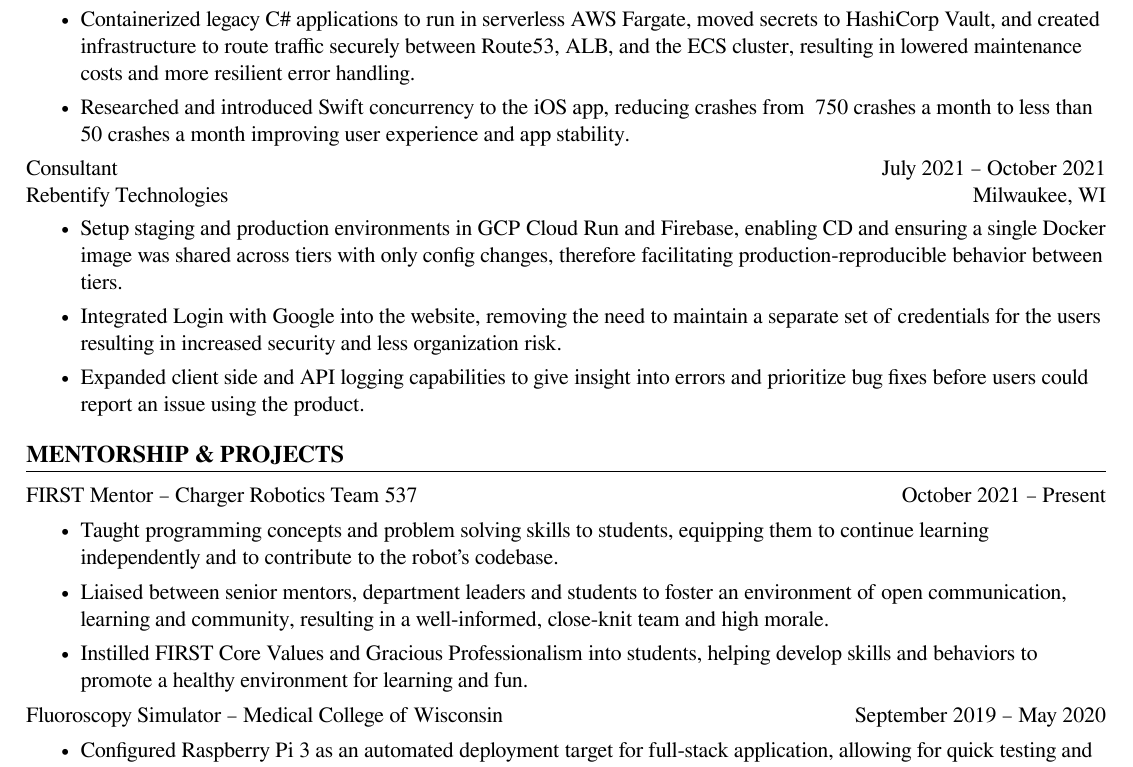
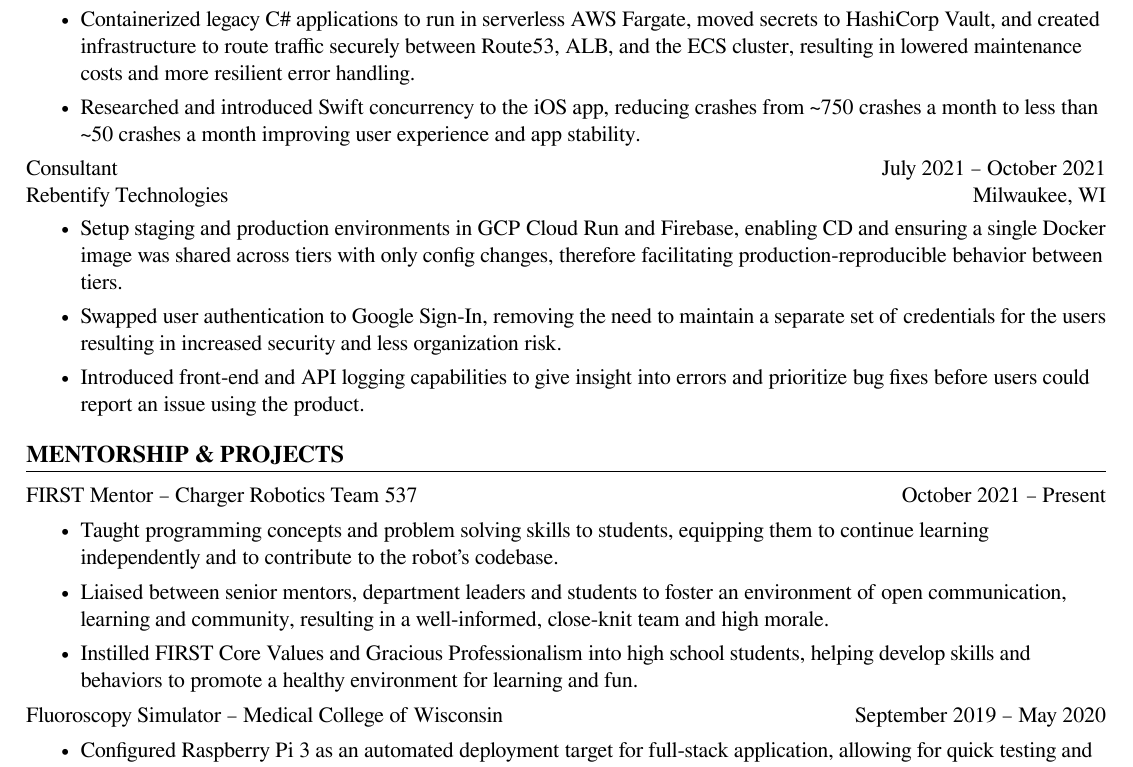
Before and after one commit to arovge/resume, a LaTeX document (main.tex, which reads experience.tex, projects.tex): part of the page, cut so that both start at the same text. Compiled offline with XeLaTeX.

Commit message:
dylan CR feedback

```diff
--- a/experience.tex
+++ b/experience.tex
@@ -12,7 +12,7 @@
         Containerized legacy C\# applications to run in serverless AWS Fargate, moved secrets to HashiCorp Vault, and created infrastructure to route traffic securely between Route53, ALB, and the ECS cluster, resulting in lowered maintenance costs and more resilient error handling.
     }
     \item{
-        Researched and introduced Swift concurrency to the iOS app, reducing crashes from ~750 crashes a month to less than ~50 crashes a month improving user experience and app stability.
+        Researched and introduced Swift concurrency to the iOS app, reducing crashes from \textasciitilde750 crashes a month to less than \textasciitilde50 crashes a month improving user experience and app stability.
     }
 \end{bulletlist}
 
@@ -26,10 +26,9 @@
         a single Docker image was shared across tiers with only config changes, therefore facilitating production-reproducible behavior between tiers.
     }
     \item{
-        Integrated Login with Google into the website, removing the need to maintain a separate set of credentials for the users resulting in increased security and less organization risk.
+        Swapped user authentication to Google Sign-In, removing the need to maintain a separate set of credentials for the users resulting in increased security and less organization risk.
     }
     \item{
-        Expanded client side and API logging capabilities to give insight into errors and prioritize bug fixes before users could report
-        an issue using the product.
+        Introduced front-end and API logging capabilities to give insight into errors and prioritize bug fixes before users could report an issue using the product.
     }
 \end{bulletlist}
--- a/projects.tex
+++ b/projects.tex
@@ -10,7 +10,7 @@
         Liaised between senior mentors, department leaders and students to foster an environment of open communication, learning and community, resulting in a well-informed, close-knit team and high morale.
     }
     \item{
-        Instilled FIRST Core Values and Gracious Professionalism into students, helping develop skills and behaviors to promote a healthy environment for learning and fun.
+        Instilled FIRST Core Values and Gracious Professionalism into high school students, helping develop skills and behaviors to promote a healthy environment for learning and fun.
     }
 \end{bulletlist}
 
```
